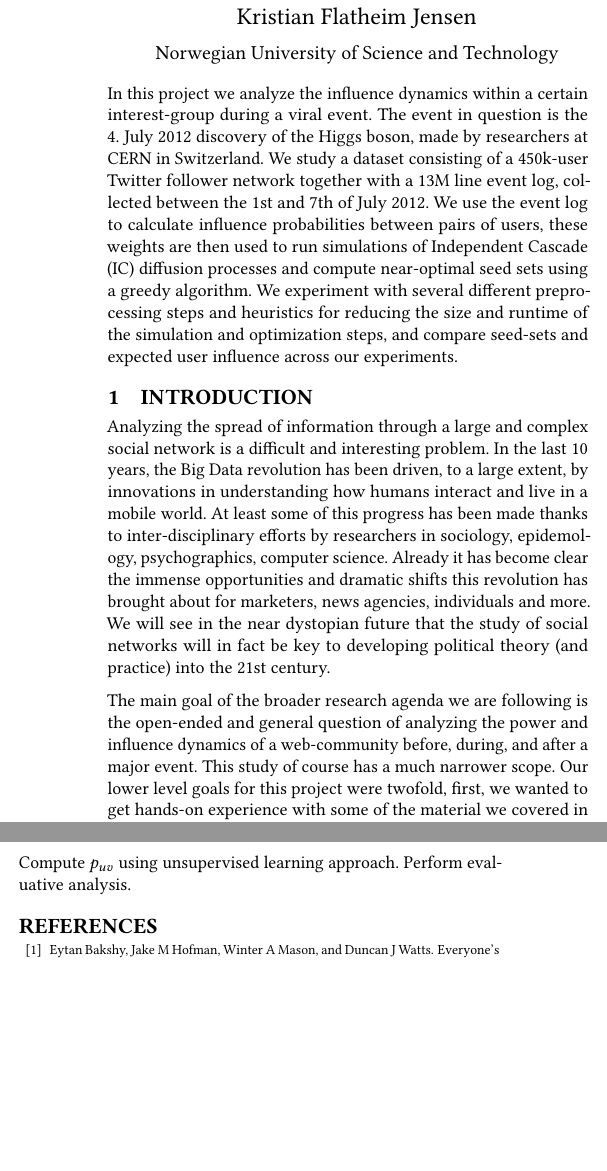
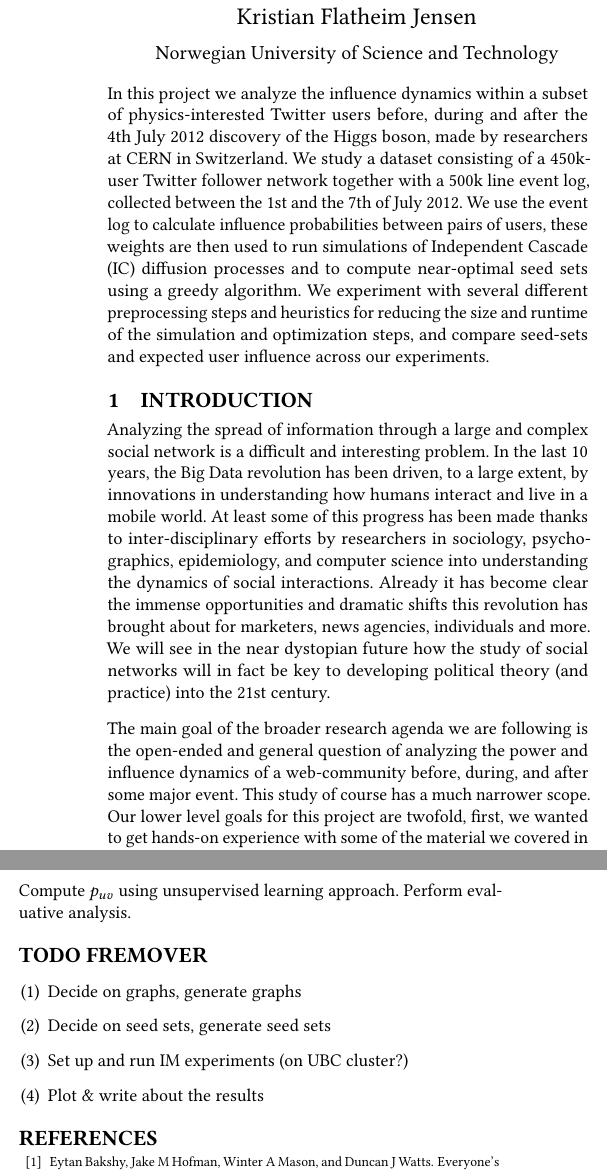
Before and after one commit to gudbrandtandberg/HiggsTweet, a LaTeX paper (Report/higgs-tweet_report.tex): two parts of the columns of pages 1 and 4 of 5, joined at a grey line, cut so that both start at the same text, the shorter picture padded with empty space. Compiled offline with pdfLaTeX; a LaTeX package or settings file that is missing is left out.

Commit message:
småfiks i rapporten
Former-commit-id: 73c2c90825534d6140e03e3587a2b8b50adefaec

```diff
--- a/Report/higgs-tweet_report.tex
+++ b/Report/higgs-tweet_report.tex
@@ -38,12 +38,12 @@
 \maketitle
 
 \begin{abstract}
-In this project we analyze the influence dynamics within a certain interest-group during a viral event. The event in question is the 4. July 2012 discovery of the Higgs boson, made by researchers at CERN in Switzerland. We study a dataset consisting of a 450k-user Twitter follower network together with a 13M line event log, collected between the 1st and 7th of July 2012. We use the event log to calculate influence probabilities between pairs of users, these weights are then used to run simulations of Independent Cascade (IC) diffusion processes and compute near-optimal seed sets using a greedy algorithm. We experiment with several different preprocessing steps and heuristics for reducing the size and runtime of the simulation and optimization steps, and compare seed-sets and expected user influence across our experiments.
+In this project we analyze the influence dynamics within a subset of physics-interested Twitter users before, during and after the 4th July 2012 discovery of the Higgs boson, made by researchers at CERN in Switzerland. We study a dataset consisting of a 450k-user Twitter follower network together with a 500k line event log, collected between the 1st and the 7th of July 2012. We use the event log to calculate influence probabilities between pairs of users, these weights are then used to run simulations of Independent Cascade (IC) diffusion processes and to compute near-optimal seed sets using a greedy algorithm. We experiment with several different preprocessing steps and heuristics for reducing the size and runtime of the simulation and optimization steps, and compare seed-sets and expected user influence across our experiments.
 \end{abstract}
 
 \section{Introduction}
 
-Analyzing the spread of information through a large and complex social network is a difficult and interesting problem. In the last 10 years, the Big Data revolution has been driven, to a large extent, by innovations in understanding how humans interact and live in a mobile world. At least some of this progress has been made thanks to inter-disciplinary efforts by researchers in sociology, epidemology, psychographics, computer science. Already it has become clear the immense opportunities and dramatic shifts this revolution has brought about for marketers, news agencies, individuals and more. We will see in the near dystopian future that the study of social networks will in fact be key to developing political theory (and practice) into the 21st century.
+Analyzing the spread of information through a large and complex social network is a difficult and interesting problem. In the last 10 years, the Big Data revolution has been driven, to a large extent, by innovations in understanding how humans interact and live in a mobile world. At least some of this progress has been made thanks to inter-disciplinary efforts by researchers in sociology, psychographics, epidemiology, and computer science into understanding the dynamics of social interactions. Already it has become clear the immense opportunities and dramatic shifts this revolution has brought about for marketers, news agencies, individuals and more. We will see in the near dystopian future how the study of social networks will in fact be key to developing political theory (and practice) into the 21st century.
 
-The main goal of the broader research agenda we are following is the open-ended and general question of analyzing the power and influence dynamics of a web-community before, during, and after a major event. This study of course has a much narrower scope. Our lower level goals for this project were twofold, first, we wanted to get hands-on experience with some of the material we covered in class, notably Influence Maximization (IM), second, we wanted to perform an as-complete-as-possible scientific exposition of a new and interesting dataset. We will see how successful we were at the end!
+The main goal of the broader research agenda we are following is the open-ended and general question of analyzing the power and influence dynamics of a web-community before, during, and after some major event. This study of course has a much narrower scope. Our lower level goals for this project are twofold, first, we wanted to get hands-on experience with some of the material we covered in class, notably Influence Maximization (IM), second, we wanted to perform an as-complete-as-possible scientific exposition of a new and interesting dataset. We will see how successful we were at the end!
 
@@ -67,5 +67,5 @@ Network diffusion processes have a long history of study in the social sciences.
 
-In the age of Youtube, Facebook and Twitter, the appeal of viral marketing is to many the ultimate free lunch: Pick some small number of people to "seed" your idea, get it to "go viral", and watch while it relentlessly spreads to reach millions, all on a shoestring budget. In \cite{watts2007viral}, the authors instead propose a new model called "Big Seed Marketing" that combines the power of traditional advertising and the extra punch provided by viral propagation. This follows from years on marketing research, see for example \cite{domingos2001mining} for an early study in computing the "value" of a user in a social network.
+In the age of Youtube, Facebook and Twitter, the appeal of viral marketing is to many the ultimate free lunch: pick some small number of people to "seed" your idea, get it to "go viral", and watch while it relentlessly spreads to reach millions, all on a shoestring budget. In \cite{watts2007viral}, the authors propose a new model called "Big Seed Marketing" that combines the power of traditional advertising and the extra punch provided by viral propagation. This follows from years on marketing research, see for example \cite{domingos2001mining} for an early study in computing the "value" of a user in a social network.
 
-The problem of selecting a set of seed-users that will trigger a large cascade of activity was first introduced in \cite{kempe2003maximizing}. In this seminal work the computational problem of maximizing the expected spread of a seed set is formulated as a discrete optimization problem, proven to be NP-hard, and a greedy algorithm with provable approximation guarantees is presented for a class of diffusion models. Importantly, they find that they are able to attain significantly higher values of expected spread by solving the Influence Maximization (IM) problem, as opposed to both random and centrality-based seed-selection methods. Since the greedy algorithm can be relatively slow to run on large networks, several methods have been presented to deal more efficiently with the IM problem. These include the optimized algorithms CELF, MIA, TIM and IMM, \cite{chen2009efficient}, \cite{chen2010scalable}, \cite{tang2014influence}, \cite{tang2015influence}.
+The problem of selecting a set of seed-users that will trigger a large cascade of activity was first introduced in \cite{kempe2003maximizing}. In this seminal work the computational problem of maximizing the expected spread of a seed set is formulated as a discrete optimization problem, proven to be NP-hard, and a greedy algorithm with provable approximation guarantees is presented for a class of diffusion models. Importantly, they find that they are able to attain significantly higher values of expected spread by solving the Influence Maximization (IM) problem, as opposed to both random and centrality-based seed-selection methods. Since the greedy algorithm can be relatively slow to run on large networks, several methods have been presented to deal more efficiently with IM. These include the optimized algorithms CELF, MIA, TIM and IMM, \cite{chen2009efficient}, \cite{chen2010scalable}, \cite{tang2014influence}, \cite{tang2015influence}.
 
@@ -222,6 +223,14 @@ Content of tweets - sentiment analysis.
 
 Compute $p_{uv}$ using unsupervised learning approach. Perform evaluative analysis.
 
+\section*{TODO FREMOVER}
+\begin{enumerate}
+\item Decide on graphs, generate graphs
+\item Decide on seed sets, generate seed sets
+\item Set up and run IM experiments (on UBC cluster?)
+\item Plot \& write about the results
+\end{enumerate}
+
 \nocite{*}
 \bibliography{bibliography.bib}
 \bibliographystyle{plain}
```
Also changed, not shown: Report/higgs-tweet_report.pdf, Report/higgs-tweet_report.tex (27 more changed lines), 4 other files.
